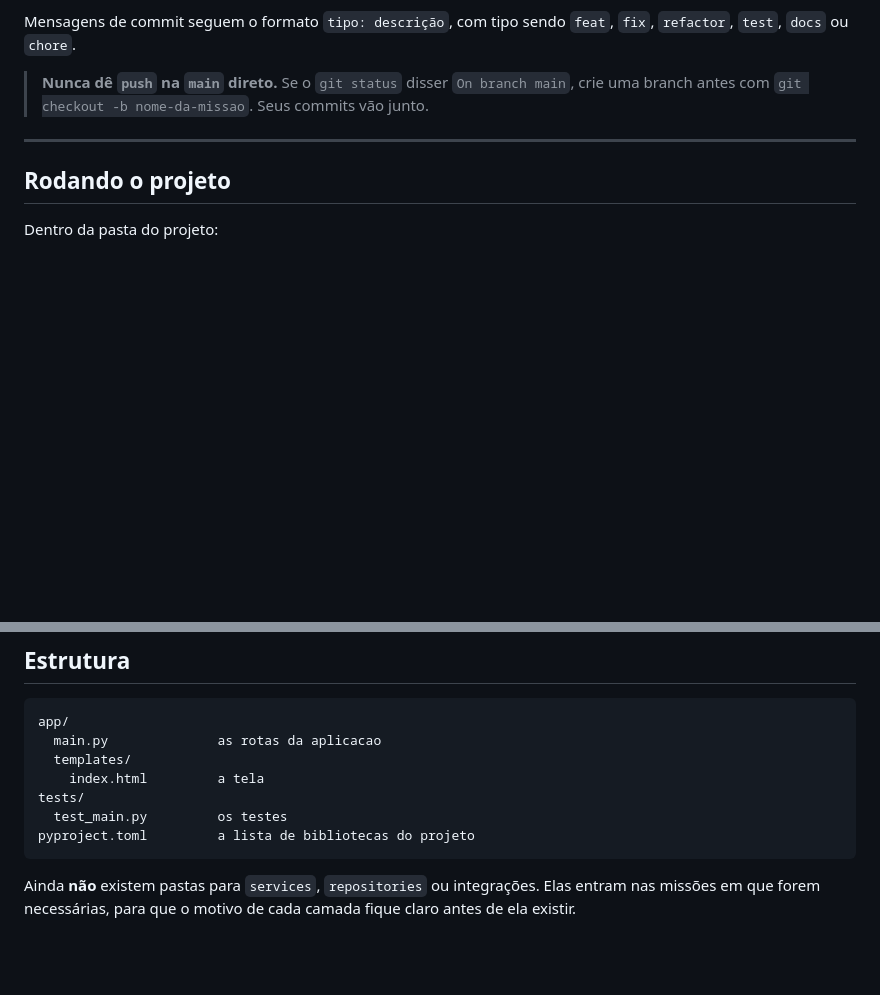
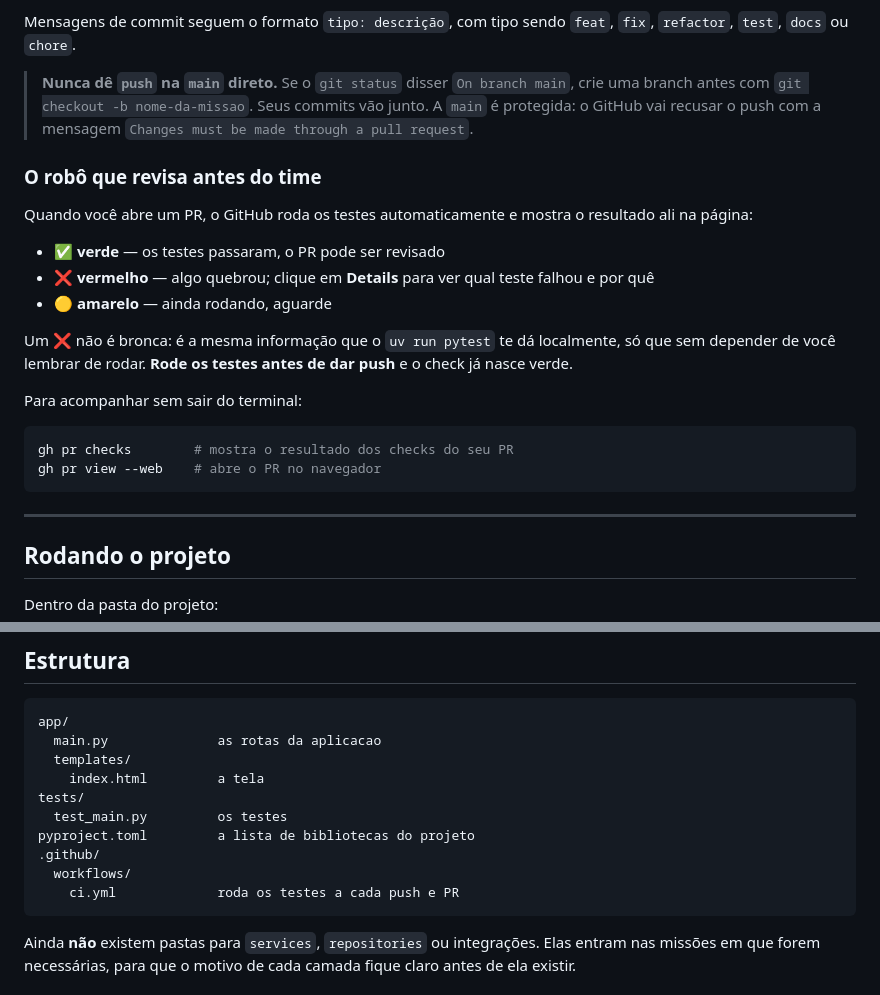
Before and after one commit to Claude-Impact-Lab/bootcamp-tech-afya, a Markdown page: README.md, 2 parts joined by grey strips. GitHub-like rendering; blank space fills up the shorter version.

Commit message:
docs: explica como ler o resultado do CI no PR

````diff
--- a/README.md
+++ b/README.md
@@ -167,6 +167,28 @@ Mensagens de commit seguem o formato `tipo: descrição`, com tipo sendo `feat`,
 
 > **Nunca dê `push` na `main` direto.** Se o `git status` disser `On branch main`, crie
 > uma branch antes com `git checkout -b nome-da-missao`. Seus commits vão junto.
+> A `main` é protegida: o GitHub vai recusar o push com a mensagem
+> `Changes must be made through a pull request`.
+
+### O robô que revisa antes do time
+
+Quando você abre um PR, o GitHub roda os testes automaticamente e mostra o resultado
+ali na página:
+
+- ✅ **verde** — os testes passaram, o PR pode ser revisado
+- ❌ **vermelho** — algo quebrou; clique em **Details** para ver qual teste falhou e por quê
+- 🟡 **amarelo** — ainda rodando, aguarde
+
+Um ❌ não é bronca: é a mesma informação que o `uv run pytest` te dá localmente, só que
+sem depender de você lembrar de rodar. **Rode os testes antes de dar push** e o check
+já nasce verde.
+
+Para acompanhar sem sair do terminal:
+
+```bash
+gh pr checks        # mostra o resultado dos checks do seu PR
+gh pr view --web    # abre o PR no navegador
+```
 
 ---
 
@@ -236,6 +258,9 @@ app/
 tests/
   test_main.py         os testes
 pyproject.toml         a lista de bibliotecas do projeto
+.github/
+  workflows/
+    ci.yml             roda os testes a cada push e PR
 ```
 
 Ainda **não** existem pastas para `services`, `repositories` ou integrações. Elas
````
